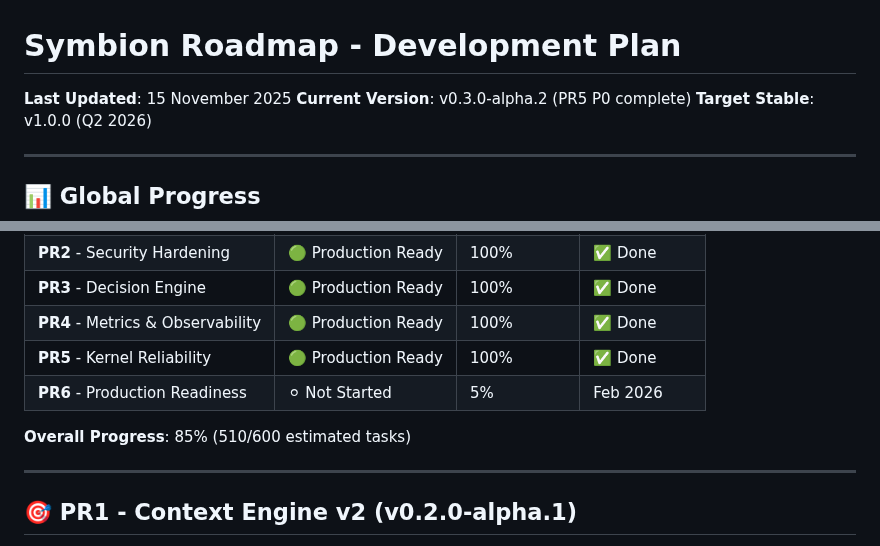
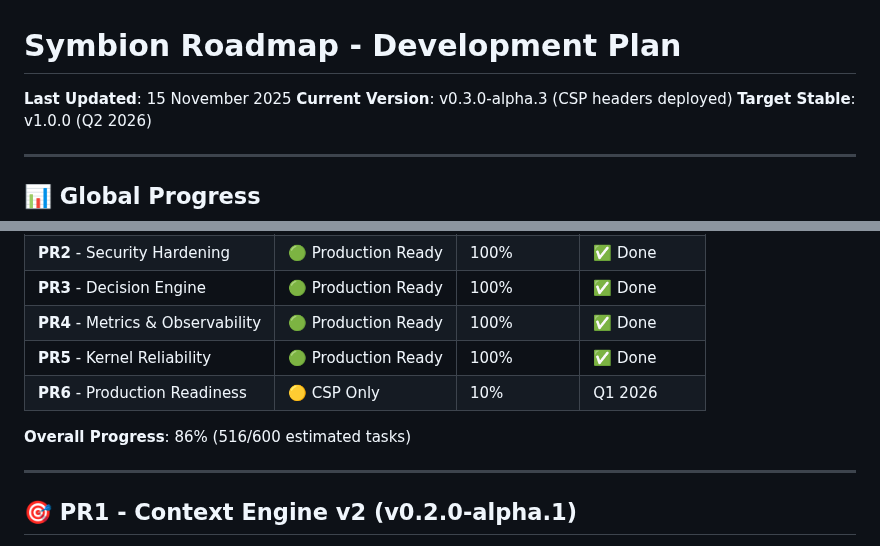
Before and after one commit to Eridwyn/NewSymbion, a Markdown page: docs/ROADMAP.md, 2 parts joined by grey strips. Rendered like a GitHub page.

```diff
--- a/docs/ROADMAP.md
+++ b/docs/ROADMAP.md
@@ -1,7 +1,7 @@
 # Symbion Roadmap - Development Plan
 
 **Last Updated**: 15 November 2025
-**Current Version**: v0.3.0-alpha.2 (PR5 P0 complete)
+**Current Version**: v0.3.0-alpha.3 (CSP headers deployed)
 **Target Stable**: v1.0.0 (Q2 2026)
 
 ---
@@ -15,9 +15,9 @@
 | **PR3** - Decision Engine | 🟢 Production Ready | 100% | ✅ Done |
 | **PR4** - Metrics & Observability | 🟢 Production Ready | 100% | ✅ Done |
 | **PR5** - Kernel Reliability | 🟢 Production Ready | 100% | ✅ Done |
-| **PR6** - Production Readiness | ⚪ Not Started | 5% | Feb 2026 |
+| **PR6** - Production Readiness | 🟡 CSP Only | 10% | Q1 2026 |
 
-**Overall Progress**: 85% (510/600 estimated tasks)
+**Overall Progress**: 86% (516/600 estimated tasks)
 
 ---
 
```
Also changed, not shown: other parts of docs/ROADMAP.md (+72 -38 lines).
